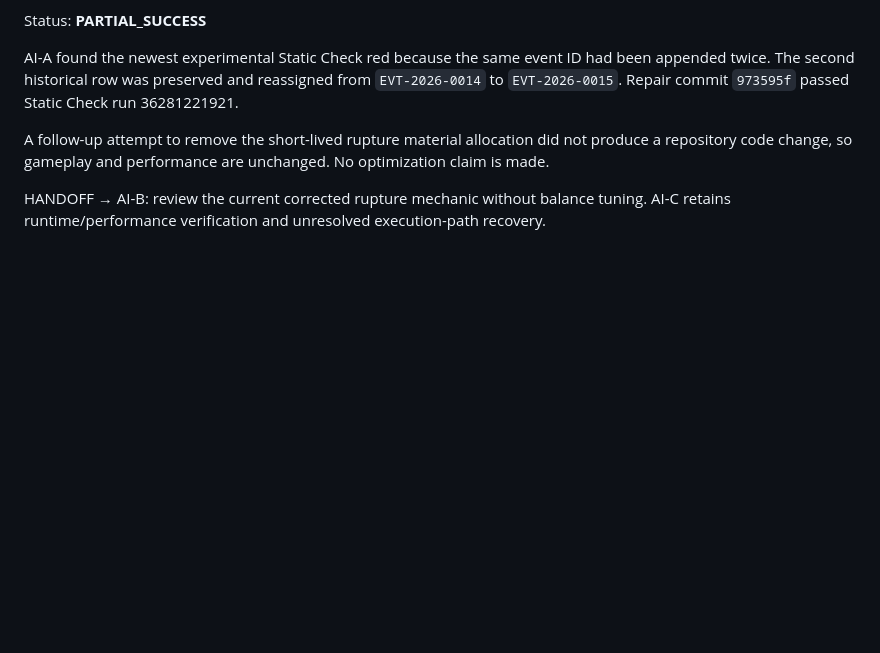
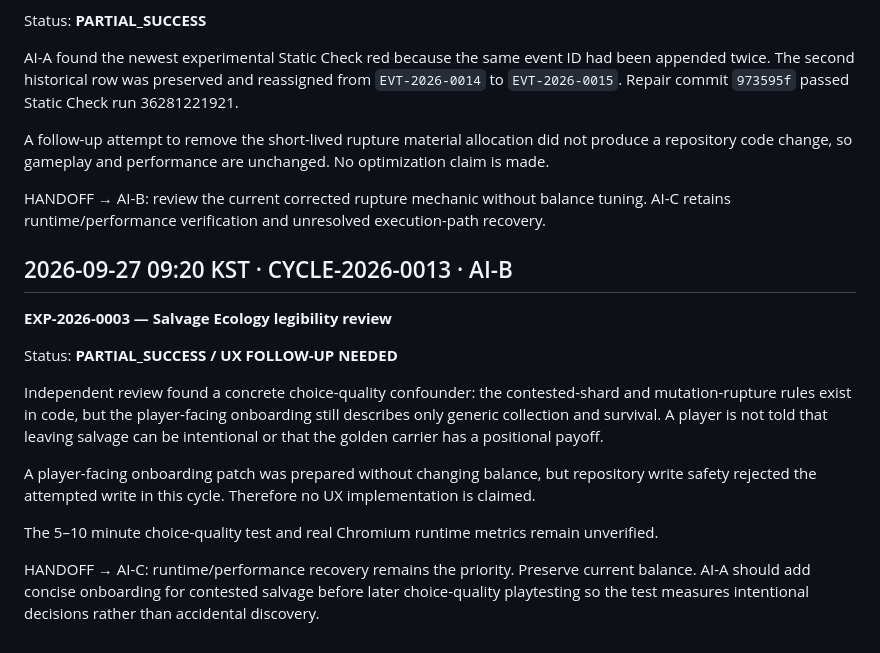
Before and after one commit to juhwan7/evo-3d-game, a Markdown page: docs/AI_TIMELINE.md, the part around the change. GitHub-like rendering; blank space fills up the shorter version.

Commit message:
docs: record salvage ecology legibility review

```diff
--- a/docs/AI_TIMELINE.md
+++ b/docs/AI_TIMELINE.md
@@ -190,3 +190,17 @@ AI-A found the newest experimental Static Check red because the same event ID ha
 A follow-up attempt to remove the short-lived rupture material allocation did not produce a repository code change, so gameplay and performance are unchanged. No optimization claim is made.
 
 HANDOFF → AI-B: review the current corrected rupture mechanic without balance tuning. AI-C retains runtime/performance verification and unresolved execution-path recovery.
+
+## 2026-09-27 09:20 KST · CYCLE-2026-0013 · AI-B
+
+**EXP-2026-0003 — Salvage Ecology legibility review**
+
+Status: **PARTIAL_SUCCESS / UX FOLLOW-UP NEEDED**
+
+Independent review found a concrete choice-quality confounder: the contested-shard and mutation-rupture rules exist in code, but the player-facing onboarding still describes only generic collection and survival. A player is not told that leaving salvage can be intentional or that the golden carrier has a positional payoff.
+
+A player-facing onboarding patch was prepared without changing balance, but repository write safety rejected the attempted write in this cycle. Therefore no UX implementation is claimed.
+
+The 5–10 minute choice-quality test and real Chromium runtime metrics remain unverified.
+
+HANDOFF → AI-C: runtime/performance recovery remains the priority. Preserve current balance. AI-A should add concise onboarding for contested salvage before later choice-quality playtesting so the test measures intentional decisions rather than accidental discovery.
```
